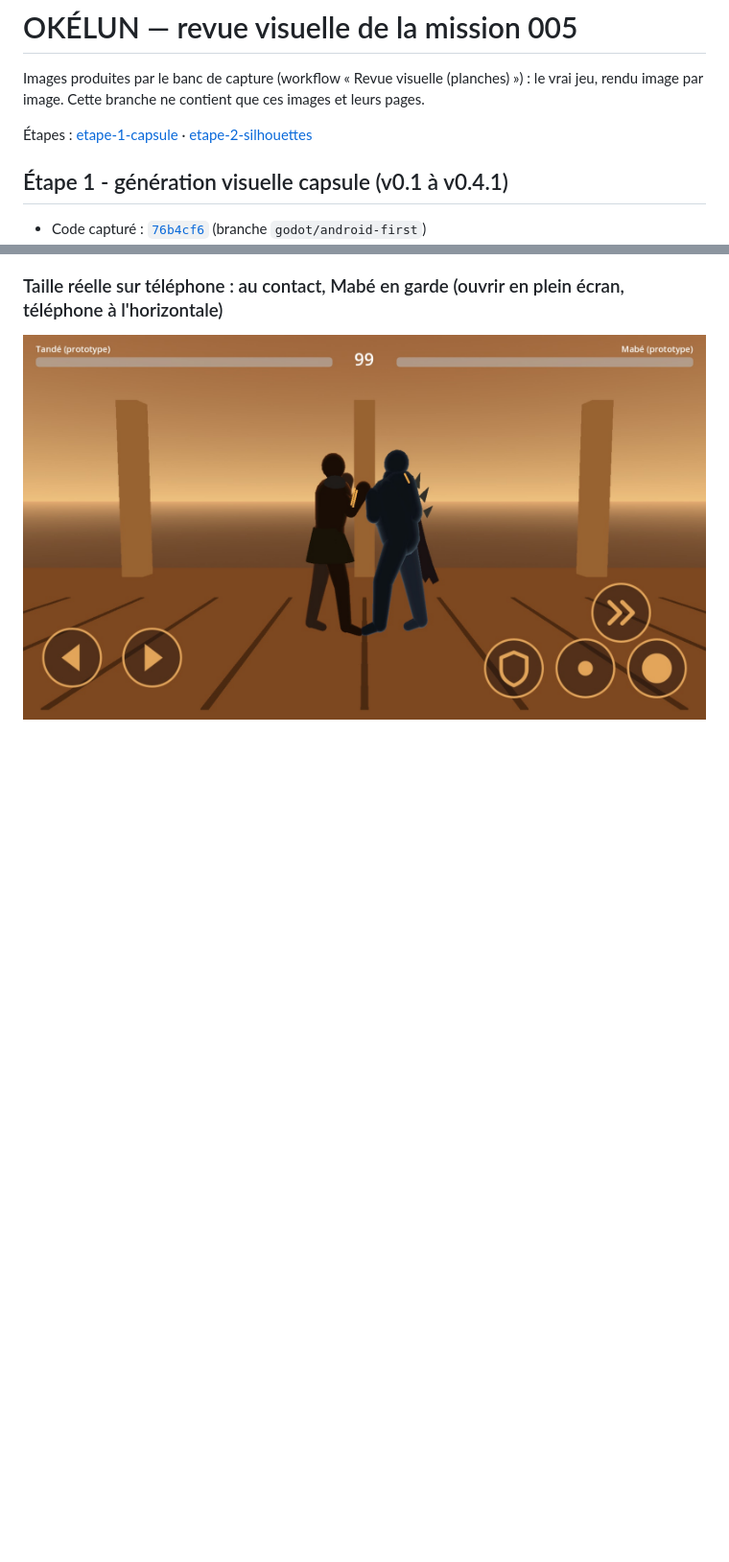
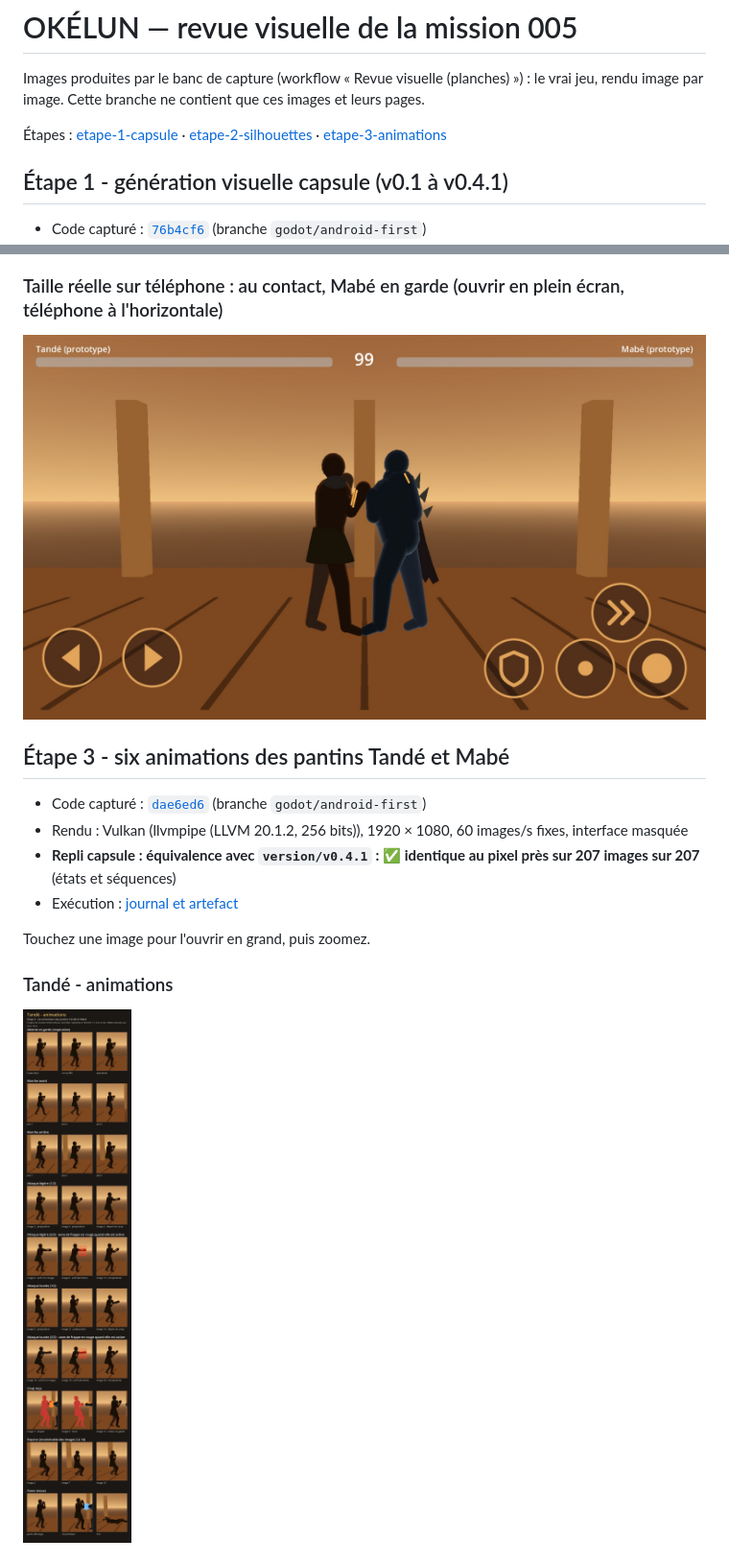
Before and after one commit to flash82465/login_page, a Markdown page: README.md, 2 parts joined by grey strips. Shown at 96% size. Rendered like a GitHub page; pictures changed too: etape-3-animations/tande-animations.jpg (added); blank space fills up the shorter version.

Commit message:
Revue visuelle : etape-3-animations (dae6ed6)

```diff
--- a/README.md
+++ b/README.md
@@ -2,7 +2,7 @@
 
 Images produites par le banc de capture (workflow « Revue visuelle (planches) ») : le vrai jeu, rendu image par image. Cette branche ne contient que ces images et leurs pages.
 
-Étapes : [etape-1-capsule](etape-1-capsule/index.md) · [etape-2-silhouettes](etape-2-silhouettes/index.md)
+Étapes : [etape-1-capsule](etape-1-capsule/index.md) · [etape-2-silhouettes](etape-2-silhouettes/index.md) · [etape-3-animations](etape-3-animations/index.md)
 
 ## Étape 1 - génération visuelle capsule (v0.1 à v0.4.1)
 
@@ -80,3 +80,18 @@ Touchez une image pour l'ouvrir en grand, puis zoomez.
 ### Taille réelle sur téléphone : au contact, Mabé en garde (ouvrir en plein écran, téléphone à l'horizontale)
 
 ![Taille réelle sur téléphone : au contact, Mabé en garde (ouvrir en plein écran, téléphone à l'horizontale)](etape-2-silhouettes/telephone-3-contact.jpg)
+
+
+## Étape 3 - six animations des pantins Tandé et Mabé
+
+- Code capturé : [`dae6ed6`](https://github.com/flash82465/login_page/commit/dae6ed67da0c80abf6f087e1b4d3ad9f1e84f602) (branche `godot/android-first`)
+- Rendu : Vulkan (llvmpipe (LLVM 20.1.2, 256 bits)), 1920 × 1080, 60 images/s fixes, interface masquée
+- **Repli capsule : équivalence avec `version/v0.4.1` : ✅ identique au pixel près sur 207 images sur 207** (états et séquences)
+- Exécution : [journal et artefact](https://github.com/flash82465/login_page/actions/runs/44871600347)
+
+Touchez une image pour l'ouvrir en grand, puis zoomez.
+
+### Tandé - animations
+
+![Tandé - animations](etape-3-animations/tande-animations.jpg)
+
```
Also changed, not shown: other parts of README.md (+15 -0 lines), etape-3-animations/index.md (added, +28 -0 lines), etape-3-animations/section.md (added, +28 -0 lines), etape-3-animations/mabe-animations.jpg (added), 3 other files.
